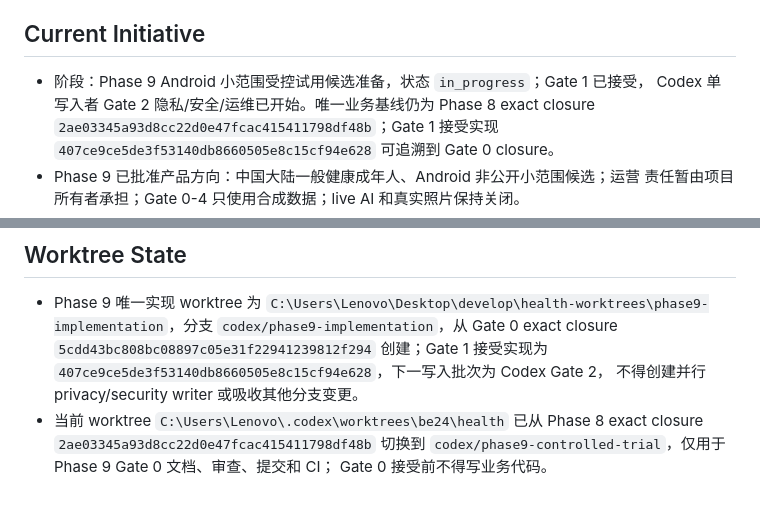
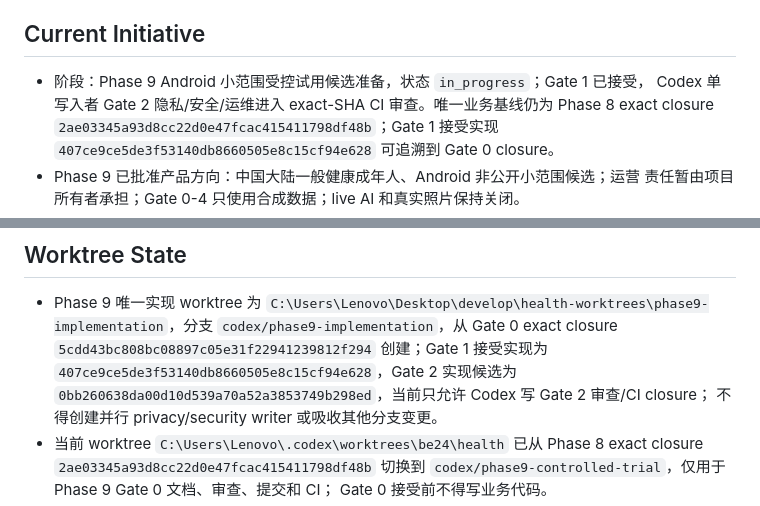
Before and after one commit to Lizz-666/health-agent, a Markdown page: docs/agent/ACTIVE_TASKS.md, 2 parts joined by grey strips. Drawn GitHub-style.

Commit message:
docs(phase9): record gate 2 review candidate

```diff
--- a/docs/agent/ACTIVE_TASKS.md
+++ b/docs/agent/ACTIVE_TASKS.md
@@ -6,7 +6,7 @@
 ## Current Initiative
 
 - 阶段：Phase 9 Android 小范围受控试用候选准备，状态 `in_progress`；Gate 1 已接受，
-  Codex 单写入者 Gate 2 隐私/安全/运维已开始。唯一业务基线仍为 Phase 8 exact closure
+  Codex 单写入者 Gate 2 隐私/安全/运维进入 exact-SHA CI 审查。唯一业务基线仍为 Phase 8 exact closure
   `2ae03345a93d8cc22d0e47fcac415411798df48b`；Gate 1 接受实现
   `407ce9ce5de3f53140db8660505e8c15cf94e628` 可追溯到 Gate 0 closure。
 - Phase 9 已批准产品方向：中国大陆一般健康成年人、Android 非公开小范围候选；运营
@@ -119,7 +119,8 @@
   `C:\Users\Lenovo\Desktop\develop\health-worktrees\phase9-implementation`，分支
   `codex/phase9-implementation`，从 Gate 0 exact closure
   `5cdd43bc808bc08897c05e31f22941239812f294` 创建；Gate 1 接受实现为
-  `407ce9ce5de3f53140db8660505e8c15cf94e628`，下一写入批次为 Codex Gate 2，
+  `407ce9ce5de3f53140db8660505e8c15cf94e628`，Gate 2 实现候选为
+  `0bb260638da00d10d539a70a52a3853749b298ed`，当前只允许 Codex 写 Gate 2 审查/CI closure；
   不得创建并行 privacy/security writer 或吸收其他分支变更。
 - 当前 worktree `C:\Users\Lenovo\.codex\worktrees\be24\health` 已从 Phase 8 exact
   closure `2ae03345a93d8cc22d0e47fcac415411798df48b` 切换到
```
Also changed, not shown: other parts of docs/agent/ACTIVE_TASKS.md (+1 -1 lines), docs/reports/phase9-gate2-review-2026-08-13.md (added, +94 -0 lines).
